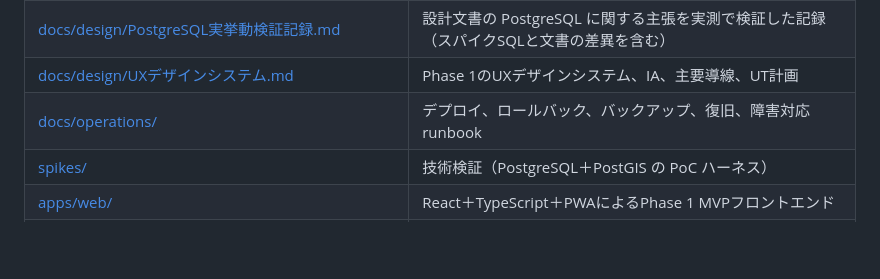
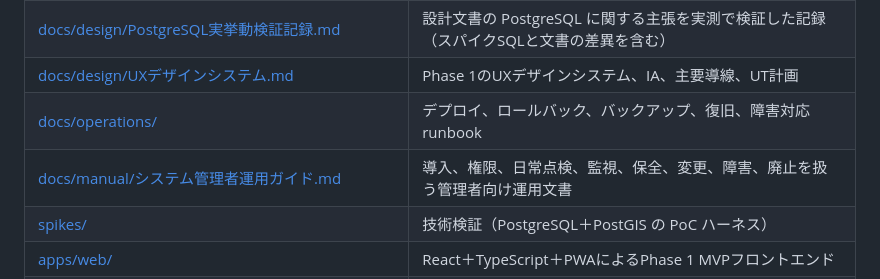
Before and after one commit to ichisemasashi/ISAS, a Markdown page: README.md, the part around the change. Rendered like a GitHub page; blank space fills up the shorter version.

Commit message:
システム管理者運用ガイドを追加

```diff
--- a/README.md
+++ b/README.md
@@ -20,6 +20,7 @@
 | [docs/design/PostgreSQL実挙動検証記録.md](docs/design/PostgreSQL実挙動検証記録.md) | 設計文書の PostgreSQL に関する主張を実測で検証した記録（スパイクSQLと文書の差異を含む） |
 | [docs/design/UXデザインシステム.md](docs/design/UXデザインシステム.md) | Phase 1のUXデザインシステム、IA、主要導線、UT計画 |
 | [docs/operations/](docs/operations/README.md) | デプロイ、ロールバック、バックアップ、復旧、障害対応runbook |
+| [docs/manual/システム管理者運用ガイド.md](docs/manual/システム管理者運用ガイド.md) | 導入、権限、日常点検、監視、保全、変更、障害、廃止を扱う管理者向け運用文書 |
 | [spikes/](spikes/README.md) | 技術検証（PostgreSQL＋PostGIS の PoC ハーネス） |
 | [apps/web/](apps/web/) | React＋TypeScript＋PWAによるPhase 1 MVPフロントエンド |
 | [apps/bff/](apps/bff/) | ADR-0009のOIDC／Cookie session／context／AuthContext境界を担うBFFコア |
```
Also changed, not shown: docs/manual/システム管理者運用ガイド.md (added, +307 -0 lines).
